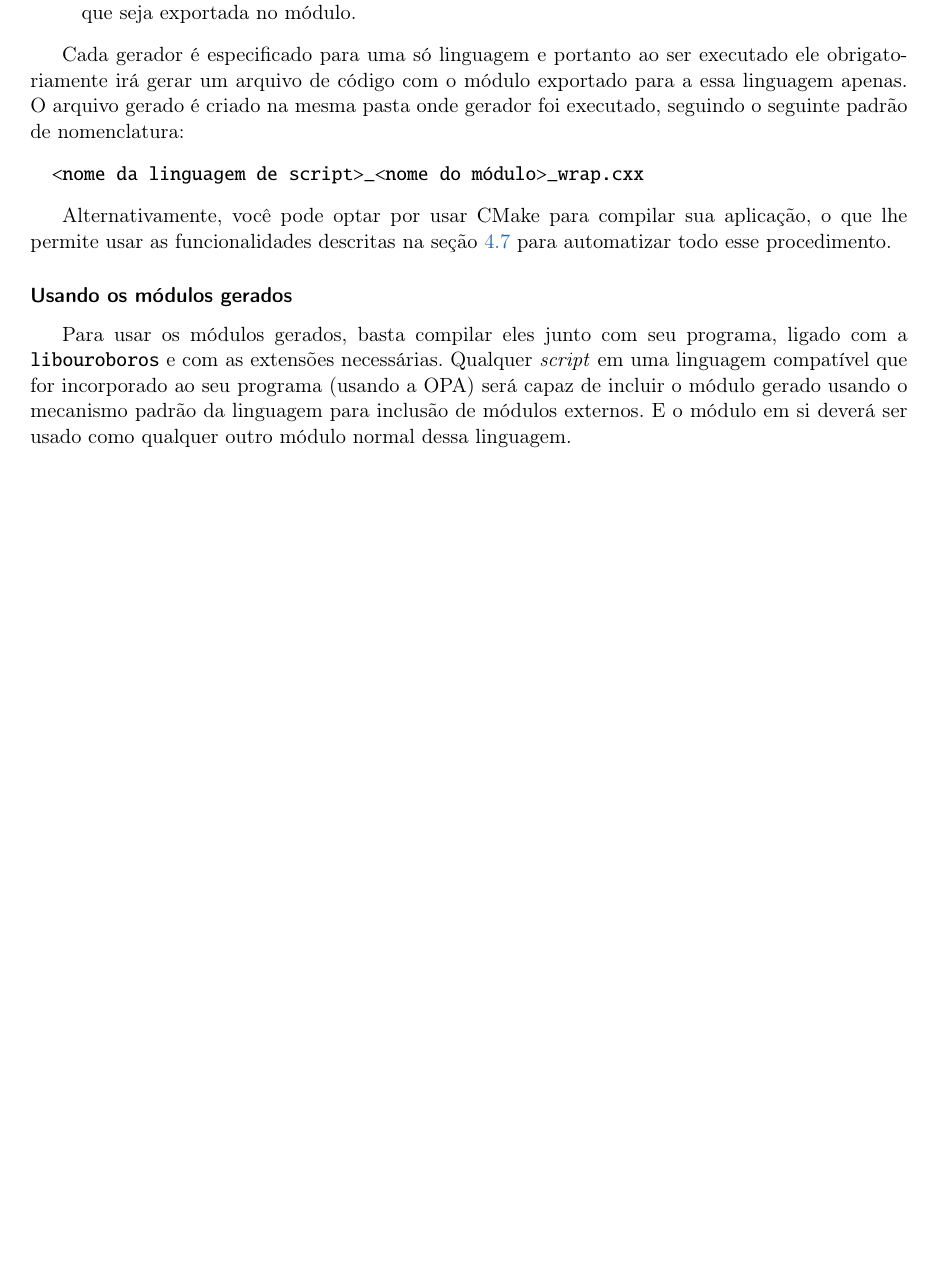
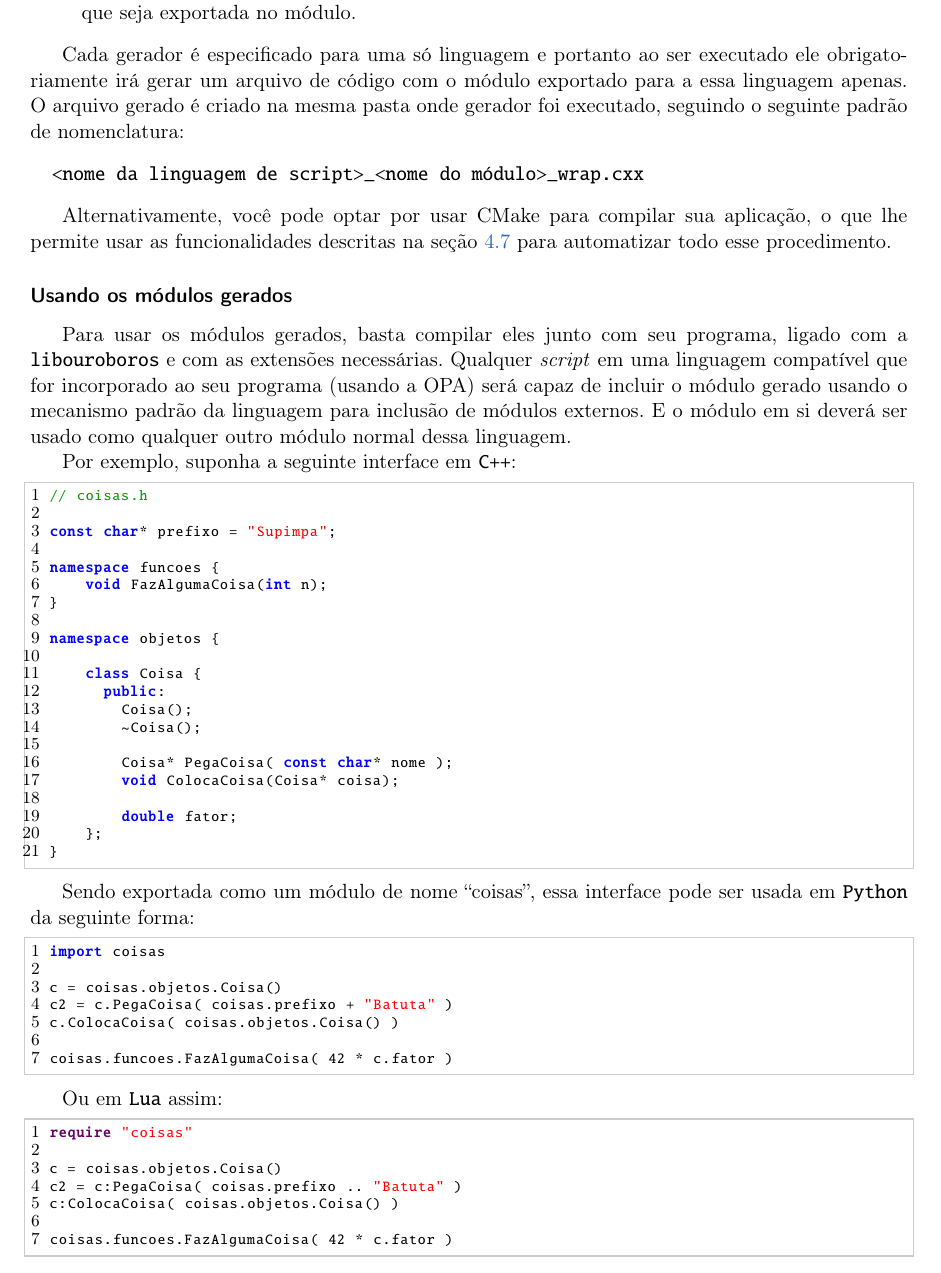
Before and after one commit to Kazuo256/ouroboros-monograph, a LaTeX book (monografia.tex, which reads cap-resultados.tex): part of page 48 of 59, cut so that both start at the same text, the shorter picture padded with empty space. Compiled offline with pdfLaTeX.

Commit message:
coloquei exemplos de usar modulos gerados. BANG BANG TODO. TODO DOWN.

```diff
--- a/cap-resultados.tex
+++ b/cap-resultados.tex
@@ -369,4 +369,51 @@ capaz de incluir o módulo gerado usando o mecanismo padrão da linguagem para
 inclusão de módulos externos. E o módulo em si deverá ser usado como qualquer
 outro módulo normal dessa linguagem.
 
-% TODO: exemplo, plz?
+Por exemplo, suponha a seguinte interface em \CXX{}:
+\begin{lstlisting}
+// coisas.h
+
+const char* prefixo = "Supimpa";
+
+namespace funcoes {
+    void FazAlgumaCoisa(int n);
+}
+
+namespace objetos {
+
+    class Coisa {
+      public:
+        Coisa();
+        ~Coisa();
+
+        Coisa* PegaCoisa( const char* nome );
+        void ColocaCoisa(Coisa* coisa);
+
+        double fator;
+    };
+}
+\end{lstlisting}
+
+Sendo exportada como um módulo de nome ``coisas'', essa interface pode ser usada em \lang{Python}
+da seguinte forma:
+
+\begin{lstlisting}[language=python]
+import coisas
+
+c = coisas.objetos.Coisa()
+c2 = c.PegaCoisa( coisas.prefixo + "Batuta" )
+c.ColocaCoisa( coisas.objetos.Coisa() )
+
+coisas.funcoes.FazAlgumaCoisa( 42 * c.fator )
+\end{lstlisting}
+
+Ou em \lang{Lua} assim:
+\begin{lstlisting}[language=lua]
+require "coisas"
+
+c = coisas.objetos.Coisa()
+c2 = c:PegaCoisa( coisas.prefixo .. "Batuta" )
+c:ColocaCoisa( coisas.objetos.Coisa() )
+
+coisas.funcoes.FazAlgumaCoisa( 42 * c.fator )
+\end{lstlisting}
```
